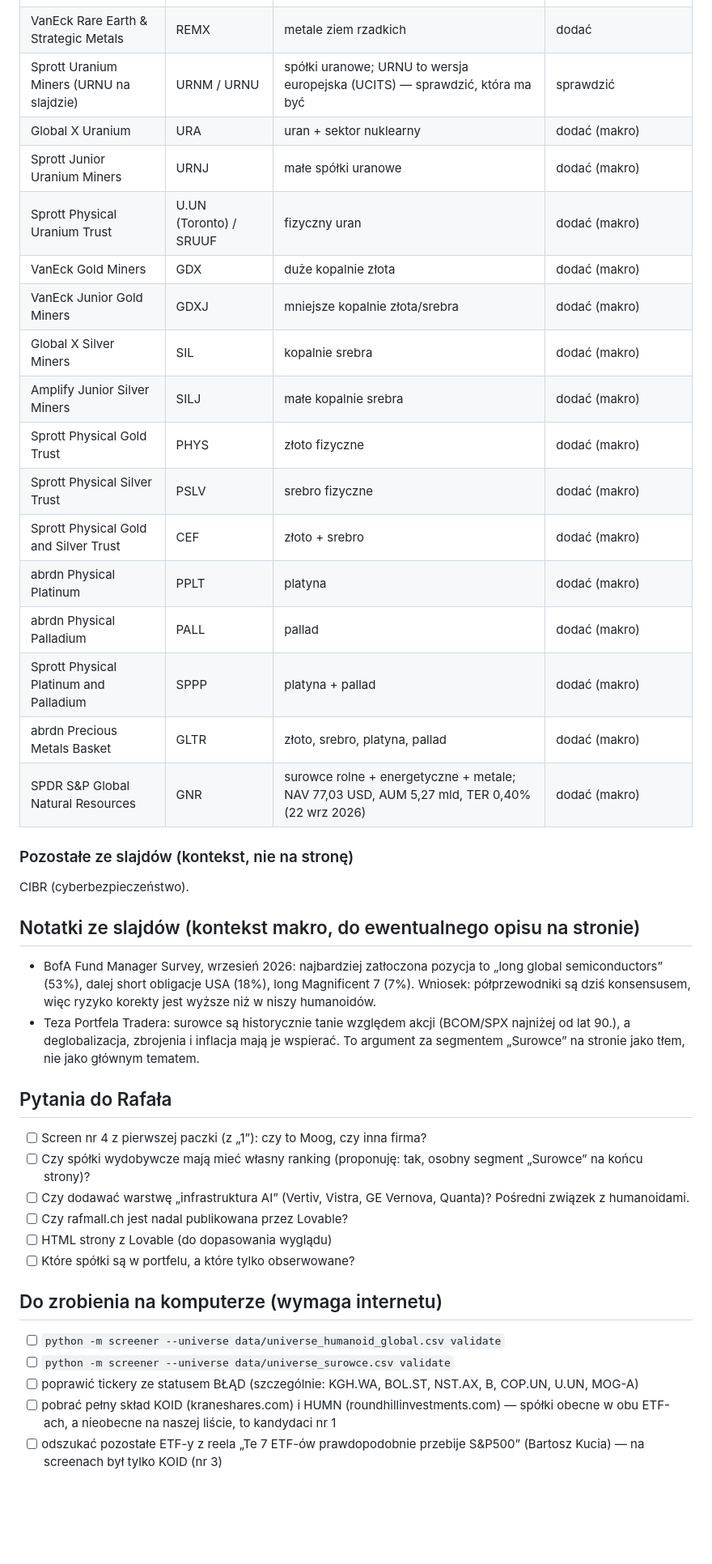
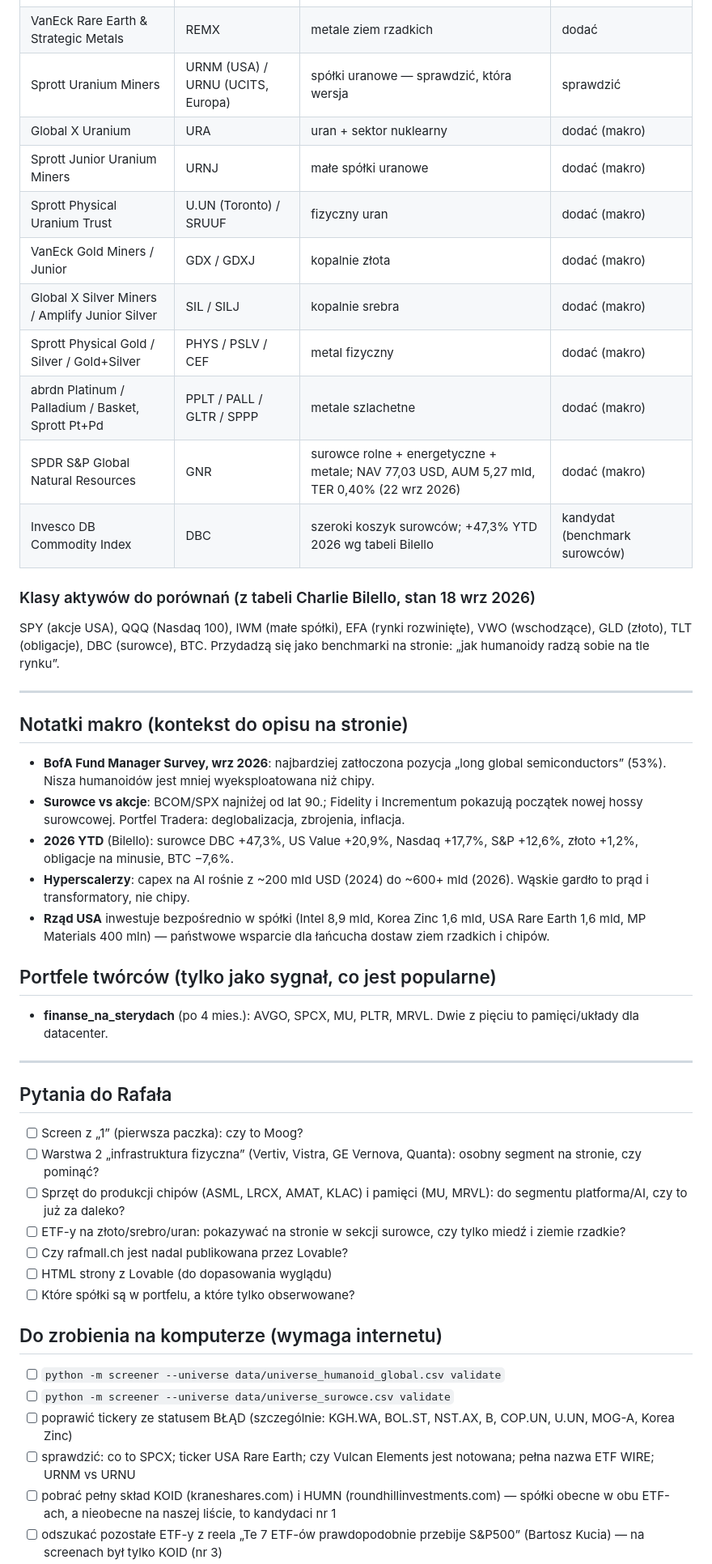
Before and after one commit to rmalinski88-cyber/rafmall, a Markdown page: data/kandydaci.md, the part around one of its changes. Shown at 81% size. Rendered like a GitHub page; blank space fills up the shorter version.

```diff
--- a/data/kandydaci.md
+++ b/data/kandydaci.md
@@ -68,37 +106,43 @@ Warstwy 4–6 (cyberbezpieczeństwo, chmura) nie dotyczą humanoidów — zapisa
 | Sprott Junior Copper Miners | COPJ | mniejsze spółki miedziowe | dodać |
 | Sprott Physical Copper Trust | COP.UN (Toronto) / SCOP | fizyczna miedź | dodać (ticker Yahoo do sprawdzenia) |
 | VanEck Rare Earth & Strategic Metals | REMX | metale ziem rzadkich | dodać |
-| Sprott Uranium Miners (URNU na slajdzie) | URNM / URNU | spółki uranowe; URNU to wersja europejska (UCITS) — sprawdzić, która ma być | sprawdzić |
+| Sprott Uranium Miners | URNM (USA) / URNU (UCITS, Europa) | spółki uranowe — sprawdzić, która wersja | sprawdzić |
 | Global X Uranium | URA | uran + sektor nuklearny | dodać (makro) |
 | Sprott Junior Uranium Miners | URNJ | małe spółki uranowe | dodać (makro) |
 | Sprott Physical Uranium Trust | U.UN (Toronto) / SRUUF | fizyczny uran | dodać (makro) |
-| VanEck Gold Miners | GDX | duże kopalnie złota | dodać (makro) |
-| VanEck Junior Gold Miners | GDXJ | mniejsze kopalnie złota/srebra | dodać (makro) |
-| Global X Silver Miners | SIL | kopalnie srebra | dodać (makro) |
-| Amplify Junior Silver Miners | SILJ | małe kopalnie srebra | dodać (makro) |
-| Sprott Physical Gold Trust | PHYS | złoto fizyczne | dodać (makro) |
-| Sprott Physical Silver Trust | PSLV | srebro fizyczne | dodać (makro) |
-| Sprott Physical Gold and Silver Trust | CEF | złoto + srebro | dodać (makro) |
-| abrdn Physical Platinum | PPLT | platyna | dodać (makro) |
-| abrdn Physical Palladium | PALL | pallad | dodać (makro) |
-| Sprott Physical Platinum and Palladium | SPPP | platyna + pallad | dodać (makro) |
-| abrdn Precious Metals Basket | GLTR | złoto, srebro, platyna, pallad | dodać (makro) |
+| VanEck Gold Miners / Junior | GDX / GDXJ | kopalnie złota | dodać (makro) |
+| Global X Silver Miners / Amplify Junior Silver | SIL / SILJ | kopalnie srebra | dodać (makro) |
+| Sprott Physical Gold / Silver / Gold+Silver | PHYS / PSLV / CEF | metal fizyczny | dodać (makro) |
+| abrdn Platinum / Palladium / Basket, Sprott Pt+Pd | PPLT / PALL / GLTR / SPPP | metale szlachetne | dodać (makro) |
 | SPDR S&P Global Natural Resources | GNR | surowce rolne + energetyczne + metale; NAV 77,03 USD, AUM 5,27 mld, TER 0,40% (22 wrz 2026) | dodać (makro) |
+| Invesco DB Commodity Index | DBC | szeroki koszyk surowców; +47,3% YTD 2026 wg tabeli Bilello | kandydat (benchmark surowców) |
 
-### Pozostałe ze slajdów (kontekst, nie na stronę)
+### Klasy aktywów do porównań (z tabeli Charlie Bilello, stan 18 wrz 2026)
 
-CIBR (cyberbezpieczeństwo).
+SPY (akcje USA), QQQ (Nasdaq 100), IWM (małe spółki), EFA (rynki rozwinięte), VWO (wschodzące), GLD (złoto), TLT (obligacje), DBC (surowce), BTC. Przydadzą się jako benchmarki na stronie: „jak humanoidy radzą sobie na tle rynku”.
 
-## Notatki ze slajdów (kontekst makro, do ewentualnego opisu na stronie)
+---
 
-- BofA Fund Manager Survey, wrzesień 2026: najbardziej zatłoczona pozycja to „long global semiconductors” (53%), dalej short obligacje USA (18%), long Magnificent 7 (7%). Wniosek: półprzewodniki są dziś konsensusem, więc ryzyko korekty jest wyższe niż w niszy humanoidów.
-- Teza Portfela Tradera: surowce są historycznie tanie względem akcji (BCOM/SPX najniżej od lat 90.), a deglobalizacja, zbrojenia i inflacja mają je wspierać. To argument za segmentem „Surowce” na stronie jako tłem, nie jako głównym tematem.
+## Notatki makro (kontekst do opisu na stronie)
+
+- **BofA Fund Manager Survey, wrz 2026**: najbardziej zatłoczona pozycja „long global semiconductors” (53%). Nisza humanoidów jest mniej wyeksploatowana niż chipy.
+- **Surowce vs akcje**: BCOM/SPX najniżej od lat 90.; Fidelity i Incrementum pokazują początek nowej hossy surowcowej. Portfel Tradera: deglobalizacja, zbrojenia, inflacja.
+- **2026 YTD** (Bilello): surowce DBC +47,3%, US Value +20,9%, Nasdaq +17,7%, S&P +12,6%, złoto +1,2%, obligacje na minusie, BTC −7,6%.
+- **Hyperscalerzy**: capex na AI rośnie z ~200 mld USD (2024) do ~600+ mld (2026). Wąskie gardło to prąd i transformatory, nie chipy.
+- **Rząd USA** inwestuje bezpośrednio w spółki (Intel 8,9 mld, Korea Zinc 1,6 mld, USA Rare Earth 1,6 mld, MP Materials 400 mln) — państwowe wsparcie dla łańcucha dostaw ziem rzadkich i chipów.
+
+## Portfele twórców (tylko jako sygnał, co jest popularne)
+
+- **finanse_na_sterydach** (po 4 mies.): AVGO, SPCX, MU, PLTR, MRVL. Dwie z pięciu to pamięci/układy dla datacenter.
+
+---
 
 ## Pytania do Rafała
 
-- [ ] Screen nr 4 z pierwszej paczki (z „1”): czy to Moog, czy inna firma?
-- [ ] Czy spółki wydobywcze mają mieć własny ranking (proponuję: tak, osobny segment „Surowce” na końcu strony)?
-- [ ] Czy dodawać warstwę „infrastruktura AI” (Vertiv, Vistra, GE Vernova, Quanta)? Pośredni związek z humanoidami.
+- [ ] Screen z „1” (pierwsza paczka): czy to Moog?
+- [ ] Warstwa 2 „infrastruktura fizyczna” (Vertiv, Vistra, GE Vernova, Quanta): osobny segment na stronie, czy pominąć?
+- [ ] Sprzęt do produkcji chipów (ASML, LRCX, AMAT, KLAC) i pamięci (MU, MRVL): do segmentu platforma/AI, czy to już za daleko?
+- [ ] ETF-y na złoto/srebro/uran: pokazywać na stronie w sekcji surowce, czy tylko miedź i ziemie rzadkie?
 - [ ] Czy rafmall.ch jest nadal publikowana przez Lovable?
 - [ ] HTML strony z Lovable (do dopasowania wyglądu)
 - [ ] Które spółki są w portfelu, a które tylko obserwowane?
@@ -107,6 +151,7 @@ CIBR (cyberbezpieczeństwo).
 
 - [ ] `python -m screener --universe data/universe_humanoid_global.csv validate`
 - [ ] `python -m screener --universe data/universe_surowce.csv validate`
-- [ ] poprawić tickery ze statusem BŁĄD (szczególnie: KGH.WA, BOL.ST, NST.AX, B, COP.UN, U.UN, MOG-A)
+- [ ] poprawić tickery ze statusem BŁĄD (szczególnie: KGH.WA, BOL.ST, NST.AX, B, COP.UN, U.UN, MOG-A, Korea Zinc)
+- [ ] sprawdzić: co to SPCX; ticker USA Rare Earth; czy Vulcan Elements jest notowana; pełna nazwa ETF WIRE; URNM vs URNU
 - [ ] pobrać pełny skład KOID (kraneshares.com) i HUMN (roundhillinvestments.com) — spółki obecne w obu ETF-ach, a nieobecne na naszej liście, to kandydaci nr 1
 - [ ] odszukać pozostałe ETF-y z reela „Te 7 ETF-ów prawdopodobnie przebije S&P500” (Bartosz Kucia) — na screenach był tylko KOID (nr 3)
```
Also changed, not shown: other parts of data/kandydaci.md (+76 -37 lines).
